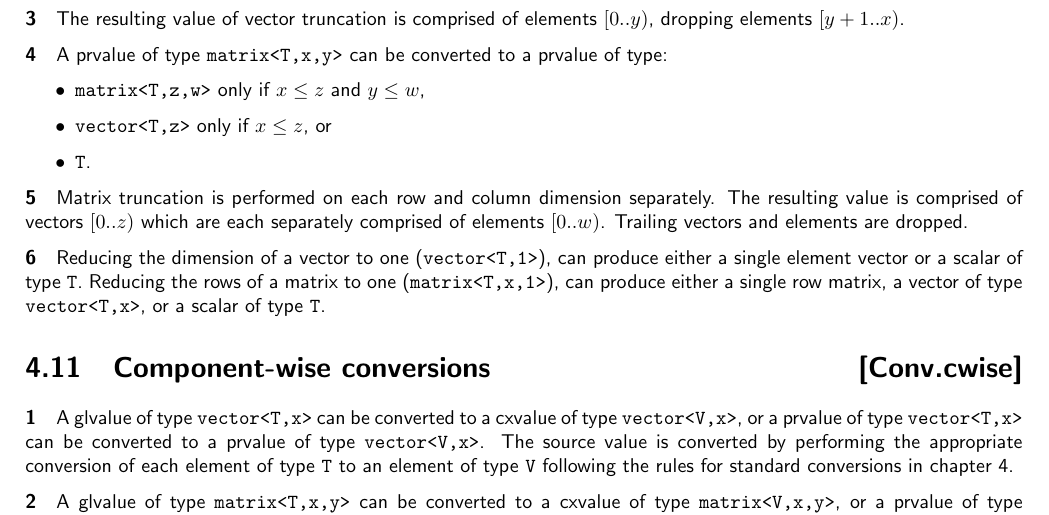
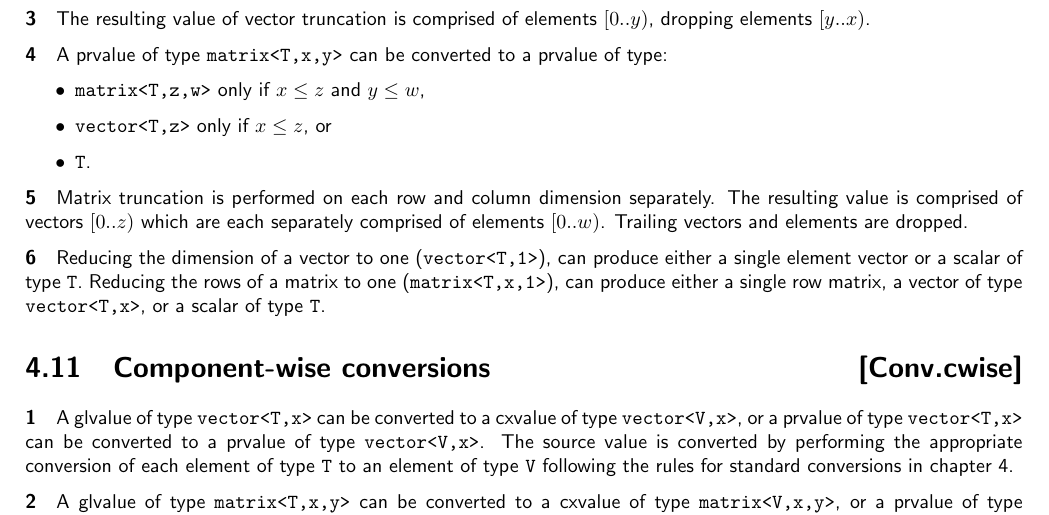
Before and after one commit to microsoft/hlsl-specs, a LaTeX thesis (specs/language/hlsl.tex, which reads specs/language/conversions.tex): part of page 23 of 42, cut so that both start at the same text. Compiled offline with pdfLaTeX.

Commit message:
Fix element range specifications

```diff
--- a/specs/language/conversions.tex
+++ b/specs/language/conversions.tex
@@ -142,7 +142,7 @@ smaller dimensions or to scalar values by dropping trailing elements.
 \end{itemize}
 
 \p The resulting value of vector truncation is comprised of elements \( [0..y)
-\), dropping elements \( [y+1..x) \).
+\), dropping elements \( [y..x) \).
 
 \p A prvalue of type \texttt{matrix<T,x,y>} can be converted to a prvalue of
 type:
```
